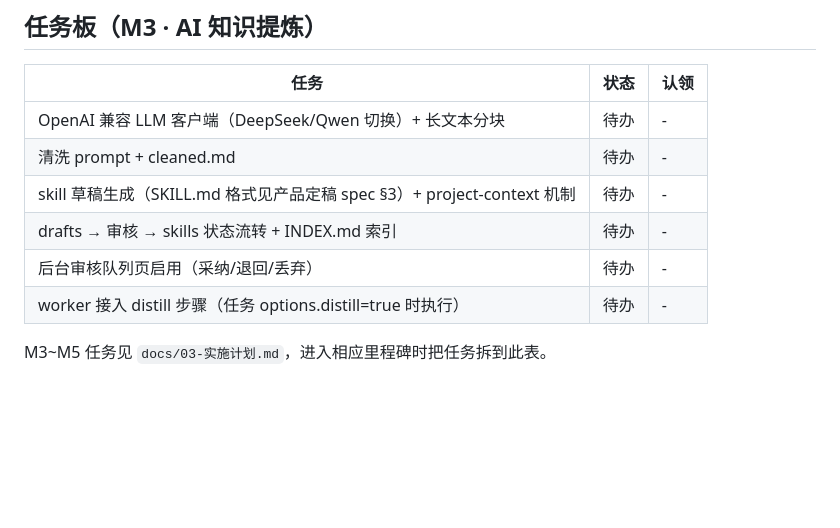
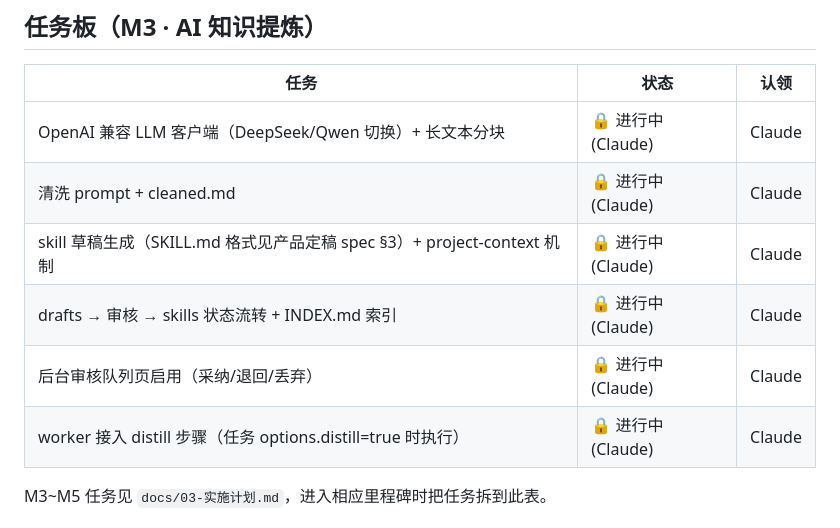
Before and after one commit to kwinweng/agentic-workflow, a Markdown page: docs/HANDOFF.md, the part around the change. GitHub-like rendering; blank space fills up the shorter version.

Commit message:
docs(handoff): Claude 认领 M3 全部任务
Co-Authored-By: Claude Fable 5 <noreply@anthropic.com>
Claude-Session: https://claude.ai/code/session_0191Tjtd5eYXBT3SZ3WyrMHj

```diff
--- a/docs/HANDOFF.md
+++ b/docs/HANDOFF.md
@@ -36,12 +36,12 @@
 
 | 任务 | 状态 | 认领 |
 | --- | --- | --- |
-| OpenAI 兼容 LLM 客户端（DeepSeek/Qwen 切换）+ 长文本分块 | 待办 | - |
-| 清洗 prompt + cleaned.md | 待办 | - |
-| skill 草稿生成（SKILL.md 格式见产品定稿 spec §3）+ project-context 机制 | 待办 | - |
-| drafts → 审核 → skills 状态流转 + INDEX.md 索引 | 待办 | - |
-| 后台审核队列页启用（采纳/退回/丢弃） | 待办 | - |
-| worker 接入 distill 步骤（任务 options.distill=true 时执行） | 待办 | - |
+| OpenAI 兼容 LLM 客户端（DeepSeek/Qwen 切换）+ 长文本分块 | 🔒 进行中(Claude) | Claude |
+| 清洗 prompt + cleaned.md | 🔒 进行中(Claude) | Claude |
+| skill 草稿生成（SKILL.md 格式见产品定稿 spec §3）+ project-context 机制 | 🔒 进行中(Claude) | Claude |
+| drafts → 审核 → skills 状态流转 + INDEX.md 索引 | 🔒 进行中(Claude) | Claude |
+| 后台审核队列页启用（采纳/退回/丢弃） | 🔒 进行中(Claude) | Claude |
+| worker 接入 distill 步骤（任务 options.distill=true 时执行） | 🔒 进行中(Claude) | Claude |
 
 M3~M5 任务见 `docs/03-实施计划.md`，进入相应里程碑时把任务拆到此表。
 
```
